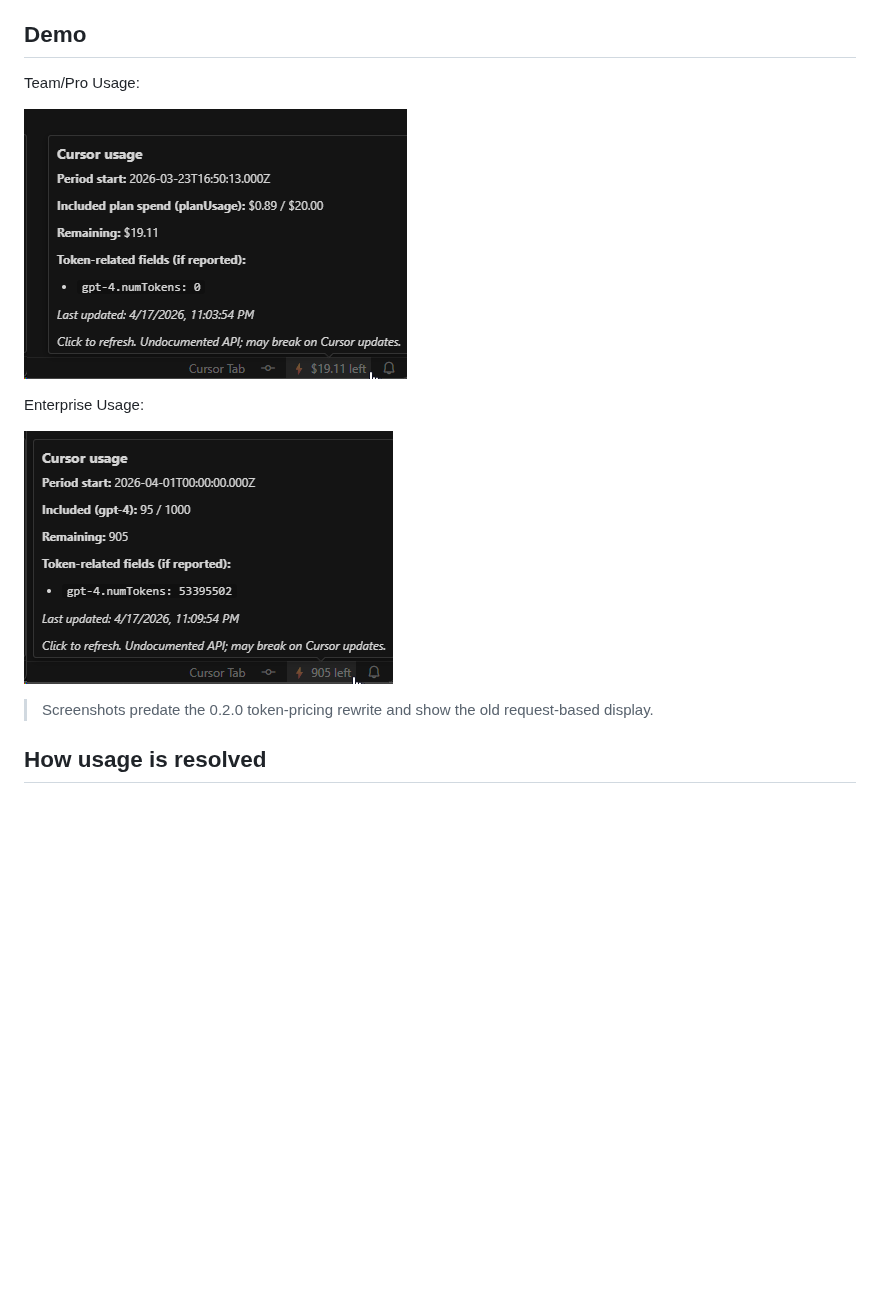
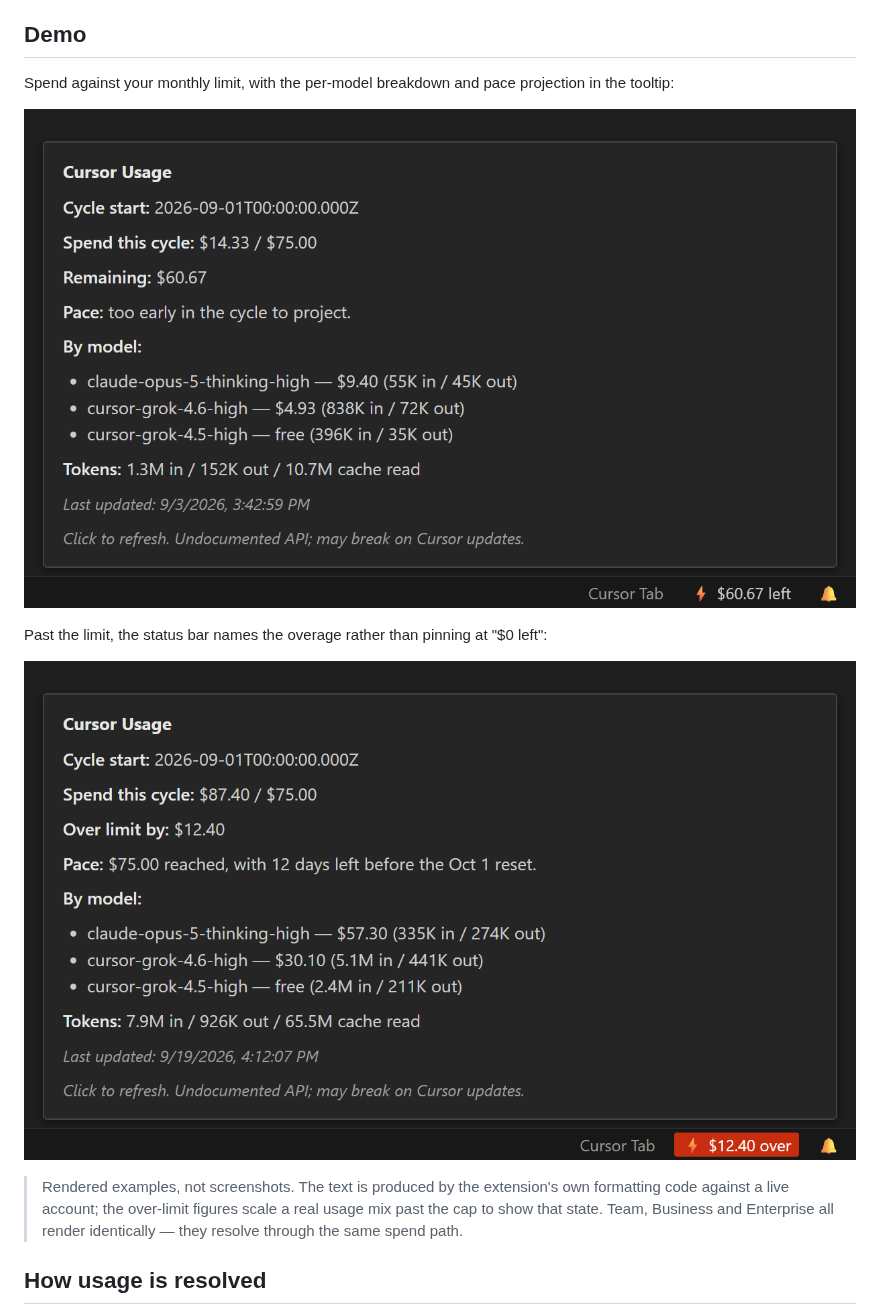
Before and after one commit to ClearMeasureLabs/Cursor-Usage-Status, a Markdown page: README.md, the part around the change. Drawn GitHub-style; pictures changed too: images/enterpriseusage.png (deleted), images/overlimit.png (added), images/teamusage.png (deleted); blank space fills up the shorter version.

```diff
--- a/README.md
+++ b/README.md
@@ -6,15 +6,15 @@ Unofficial [Cursor](https://cursor.com) extension for VS Code–compatible edito
 
 ## Demo
 
-Team/Pro Usage:
+Spend against your monthly limit, with the per-model breakdown and pace projection in the tooltip:
 
-![TeamPro](images/teamusage.png)
+![Token-based usage](images/tokenusage.png)
 
-Enterprise Usage:
+Past the limit, the status bar names the overage rather than pinning at "$0 left":
 
-![Enterprise](images/enterpriseusage.png)
+![Over limit](images/overlimit.png)
 
-> Screenshots predate the 0.2.0 token-pricing rewrite and show the old request-based display.
+> Rendered examples, not screenshots. The text is produced by the extension's own formatting code against a live account; the over-limit figures scale a real usage mix past the cap to show that state. Team, Business and Enterprise all render identically — they resolve through the same spend path.
 
 ## How usage is resolved
 
```
Also changed, not shown: 2 other files.
